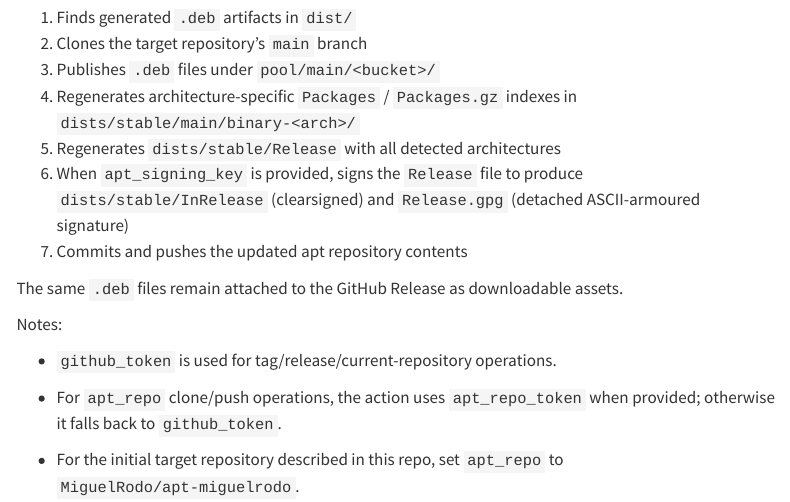
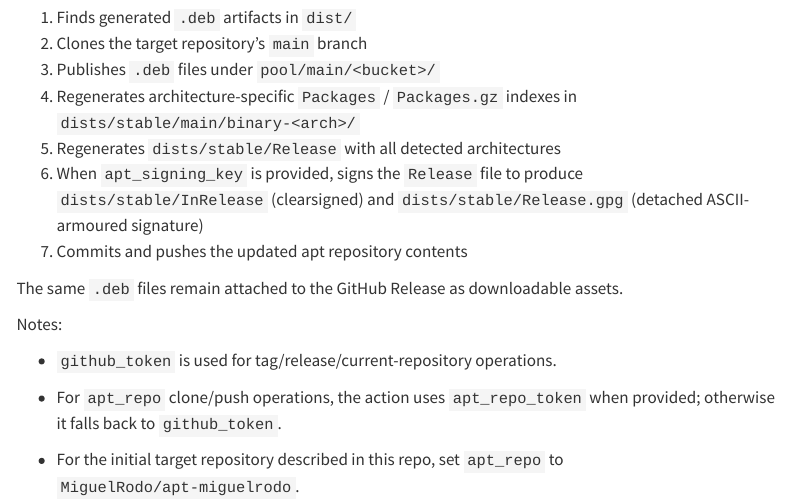
Before and after one commit to MiguelRodo/actions, a Quarto document (go-version-release.qmd): the page in a window 1100 px wide, from 5120 px down. Rendered offline with R 4.5, knitr and Pandoc in place of Quarto, with nearby package versions; menus at the side of the page are left out; long lines of code are wrapped.

Commit message:
Restore generated Go release path wording

```diff
--- a/go-version-release.qmd
+++ b/go-version-release.qmd
@@ -179,7 +179,7 @@ When `apt_repo` is set, the action:
 3. Publishes `.deb` files under `pool/main/<bucket>/`
 4. Regenerates architecture-specific `Packages` / `Packages.gz` indexes in `dists/stable/main/binary-<arch>/`
 5. Regenerates `dists/stable/Release` with all detected architectures
-6. When `apt_signing_key` is provided, signs the `Release` file to produce `dists/stable/InRelease` (clearsigned) and `Release.gpg` (detached ASCII-armoured signature)
+6. When `apt_signing_key` is provided, signs the `Release` file to produce `dists/stable/InRelease` (clearsigned) and `dists/stable/Release.gpg` (detached ASCII-armoured signature)
 7. Commits and pushes the updated apt repository contents
 
 The same `.deb` files remain attached to the GitHub Release as downloadable assets.
```
